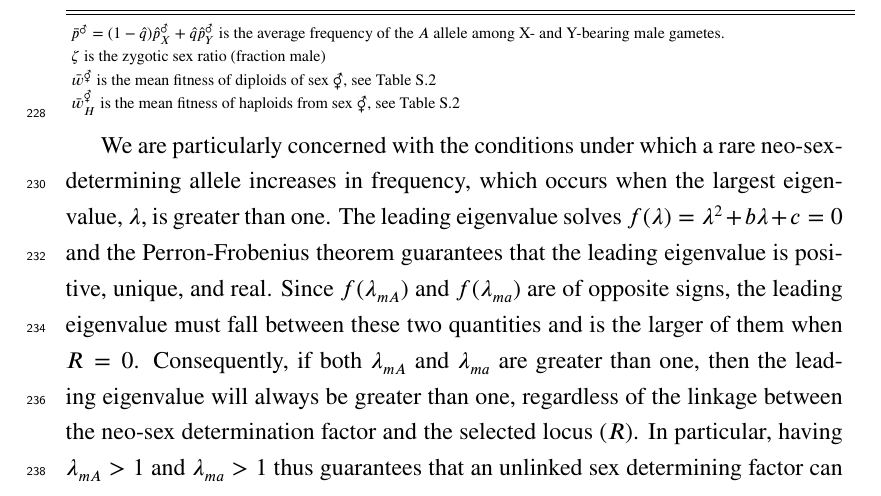
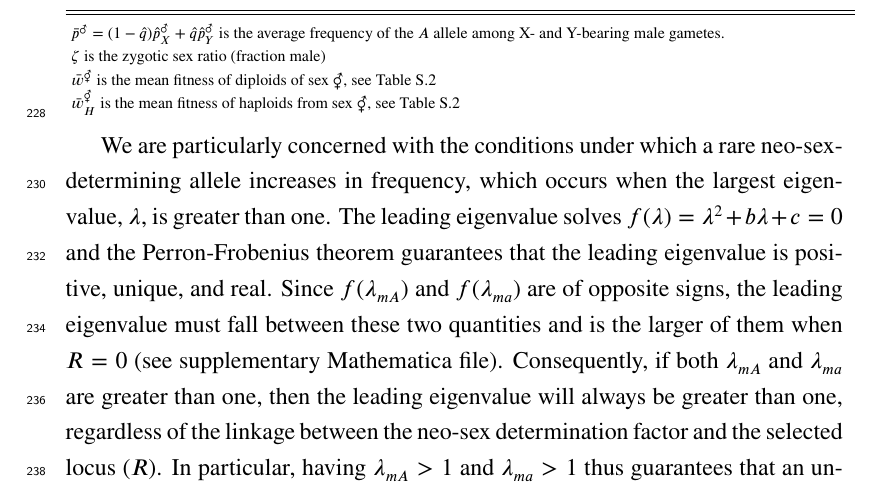
Before and after one commit to mmosmond/HaploidSelectionSexTurnover, a LaTeX paper (LaTeX/Turnover.tex): part of page 11 of 63, cut so that both start at the same text. Compiled offline with pdfLaTeX.

Commit message:
added sals comment about mathematica proof

```diff
--- a/LaTeX/Turnover.tex
+++ b/LaTeX/Turnover.tex
@@ -339,7 +339,7 @@ We will consider only equilibrium frequencies of alleles, $\hat{p}^\Hermaphrodit
 We are particularly concerned with the conditions under which a rare neo-sex-determining allele increases in frequency, which occurs when the largest eigenvalue, $\lambda$, is greater than one.
 %If the average change in frequency of the two haplotypes that carry the $m$ allele ($Am$ and $am$) is positive, invasion will always occur, i.e., if $(\lambda_{mA} + \lambda_{ma})/2 > 1$ then $\lambda > 1$.
 The leading eigenvalue solves $f(\lambda)=\lambda^2+b\lambda+c=0$ and the Perron-Frobenius theorem guarantees that the leading eigenvalue is positive, unique, and real.
-Since $f(\lambda_{mA})$ and $f(\lambda_{ma})$ are of opposite signs, the leading eigenvalue must fall between these two quantities and is the larger of them when $R = 0$.
+Since $f(\lambda_{mA})$ and $f(\lambda_{ma})$ are of opposite signs, the leading eigenvalue must fall between these two quantities and is the larger of them when $R = 0$ (see supplementary Mathematica file).
 Consequently, if both $\lambda_{mA}$ and $\lambda_{ma}$ are greater than one, then the leading eigenvalue will always be greater than one, regardless of the linkage between the neo-sex determination factor and the selected locus ($R$).
 In particular, having $\lambda_{mA} >1$ and $\lambda_{ma}>1$ thus guarantees that an unlinked sex determining factor can invade ($R=1/2$).
 Conversely, if both $\lambda_{mA}$ and $\lambda_{ma}$ are smaller than one, then invasion can never occur.
```
Also changed, not shown: LaTeX/Turnover.pdf.
